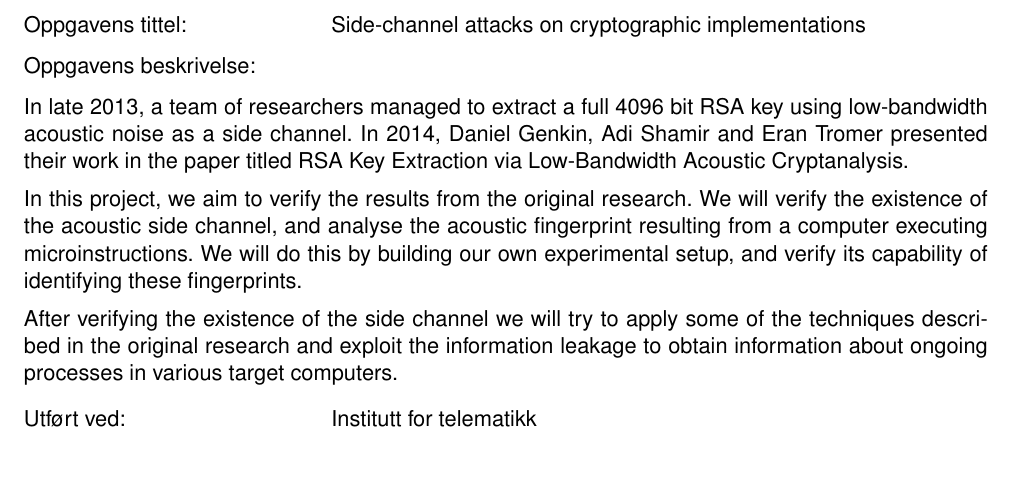
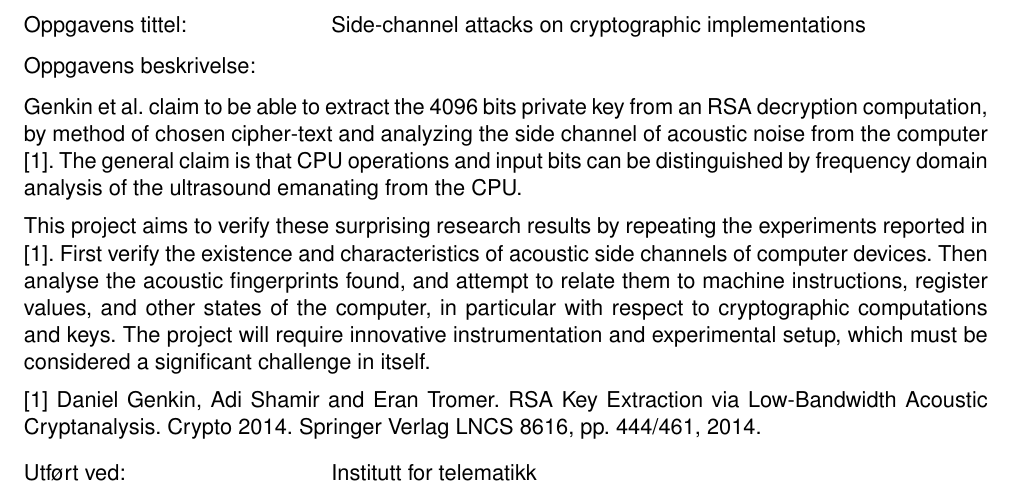
Before and after one commit to martme/semesterproject-report, a LaTeX document (description/prosjektbeskrivelse.tex): part of the page, cut so that both start at the same text, the shorter picture padded with empty space. Compiled offline with pdfLaTeX.

Commit message:
Update project description with Stig's version

```diff
--- a/description/prosjektbeskrivelse.tex
+++ b/description/prosjektbeskrivelse.tex
@@ -32,16 +32,20 @@ Oppgavens tittel: 	& Side-channel attacks on cryptographic implementations \\
 Oppgavens beskrivelse: 	& \\
 \end{tabular}
 
-In late 2013, a team of researchers managed to extract a full 4096 bit RSA key using low-bandwidth
-acoustic noise as a side channel. In 2014, Daniel Genkin, Adi Shamir and Eran Tromer presented
-their work in the paper titled RSA Key Extraction via Low-Bandwidth Acoustic Cryptanalysis.
+Genkin et al. claim to be able to extract the 4096 bits private key from an RSA decryption computation,
+by method of chosen cipher-text and analyzing the side channel of acoustic noise from the computer [1].
+The general claim is that CPU operations and input bits can be distinguished by frequency domain analysis
+of the ultrasound emanating from the CPU.
 
-In this project, we aim to verify the results from the original research. We will verify the existence of
-the acoustic side channel, and analyse the acoustic fingerprint resulting from a computer executing
-microinstructions. We will do this by building our own experimental setup, and verify its capability of
-identifying these fingerprints.
+This project aims to verify these surprising research results by repeating the experiments reported in [1].
+First verify the existence and characteristics of acoustic side channels of computer devices.
+Then analyse the acoustic fingerprints found, and attempt to relate them to machine instructions,
+register values, and other states of the computer, in particular with respect to cryptographic computations and keys.
+The project will require innovative instrumentation and experimental setup,
+which must be considered a significant challenge in itself.
 
-After verifying the existence of the side channel we will try to apply some of the techniques described in the original research and exploit the information leakage to obtain information about ongoing processes in various target computers.
+[1] Daniel Genkin, Adi Shamir and Eran Tromer.  RSA Key Extraction via Low-Bandwidth Acoustic Cryptanalysis.
+Crypto 2014. Springer Verlag LNCS 8616, pp. 444/461, 2014.
 
 \begin{tabular}{@{}p{5cm}l}
 Utf\o{}rt ved:	& Institutt for telematikk \\
```
